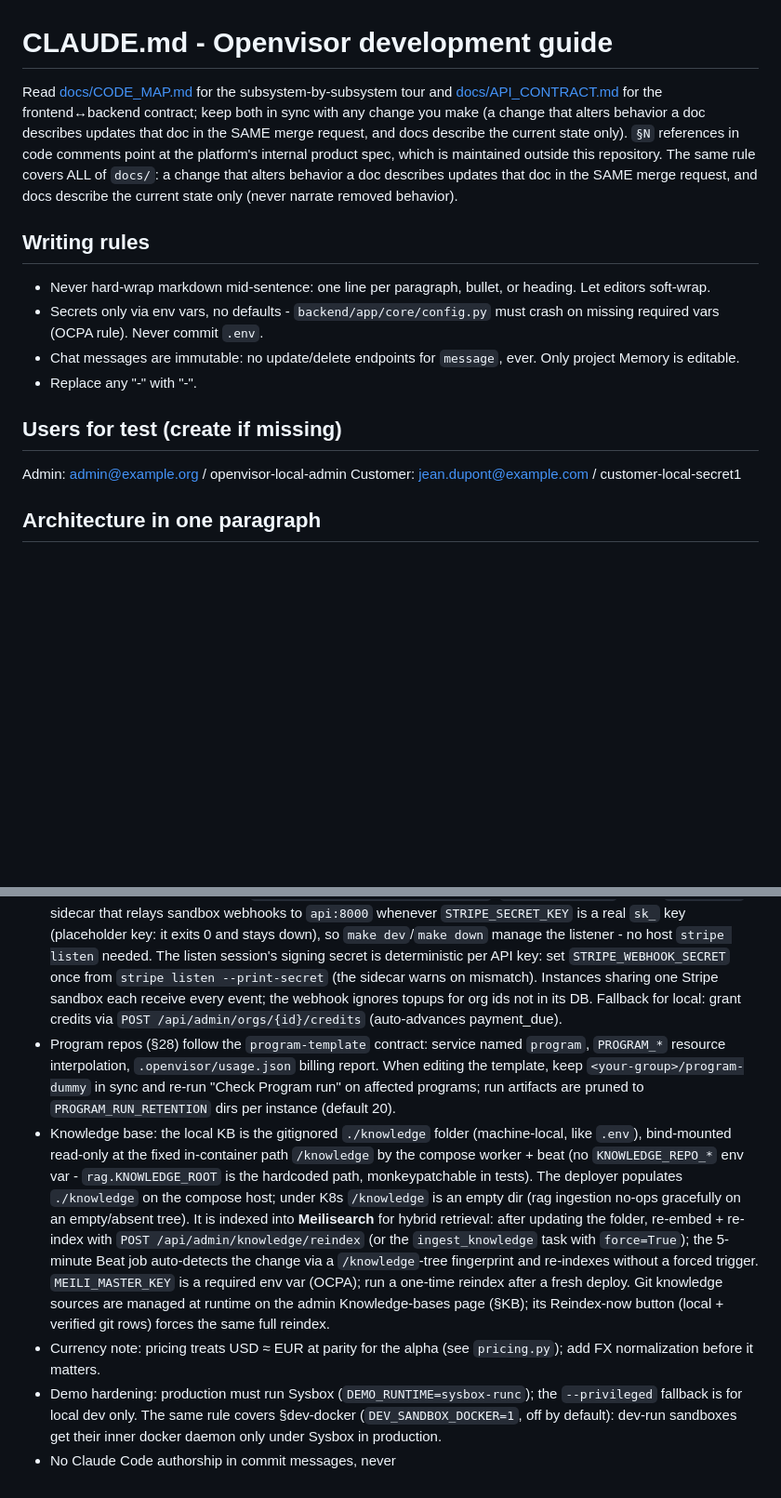
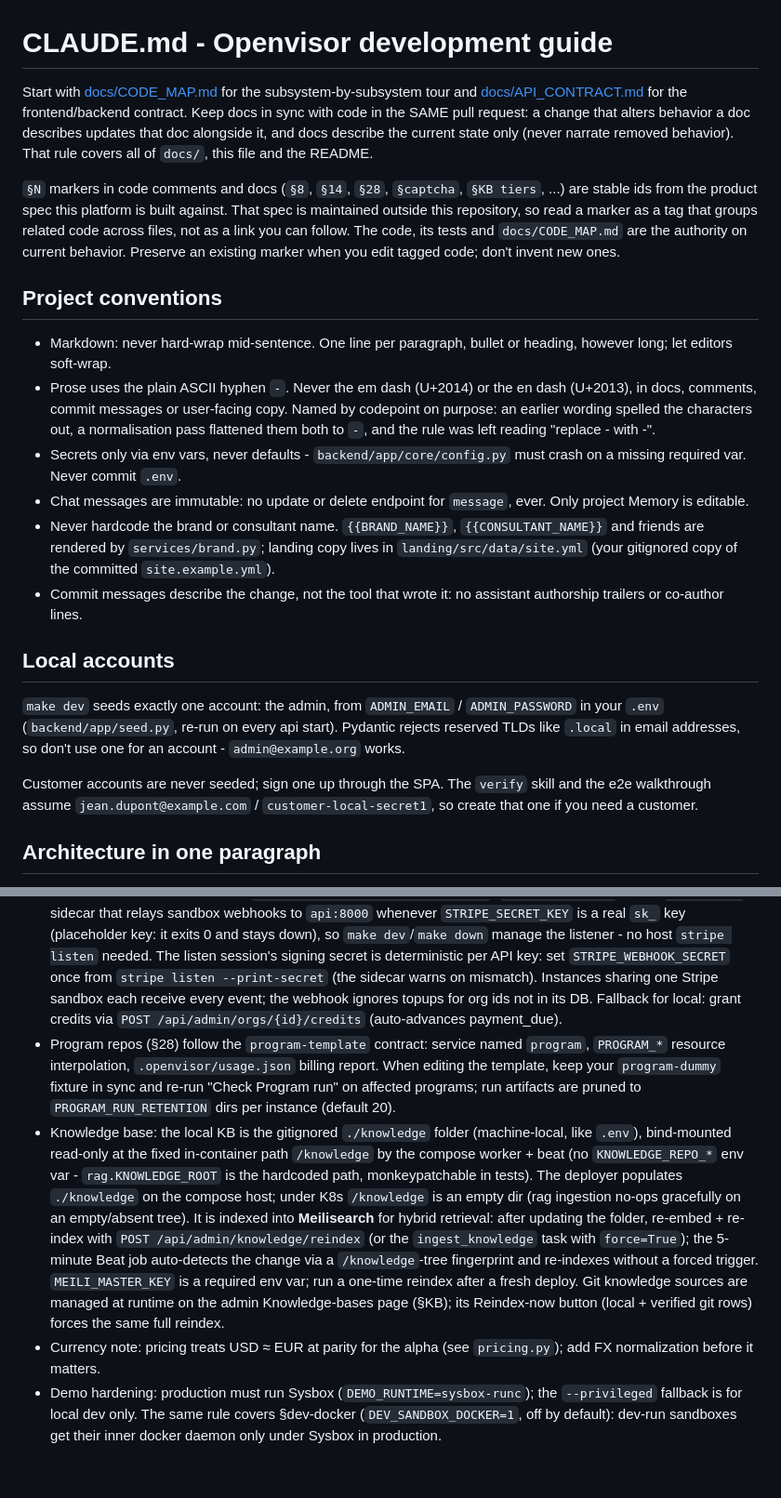
Before and after one commit to scalevisor-io/openvisor, a Markdown page: CLAUDE.md, 2 parts joined by grey strips. Shown at 93% size. Drawn GitHub-style; blank space fills up the shorter version.

```diff
--- a/CLAUDE.md
+++ b/CLAUDE.md
@@ -1,18 +1,23 @@
 # CLAUDE.md - Openvisor development guide
 
-Read [docs/CODE_MAP.md](docs/CODE_MAP.md) for the subsystem-by-subsystem tour and [docs/API_CONTRACT.md](docs/API_CONTRACT.md) for the frontend↔backend contract; keep both in sync with any change you make (a change that alters behavior a doc describes updates that doc in the SAME merge request, and docs describe the current state only). `§N` references in code comments point at the platform's internal product spec, which is maintained outside this repository. The same rule covers ALL of `docs/`: a change that alters behavior a doc describes updates that doc in the SAME merge request, and docs describe the current state only (never narrate removed behavior).
+Start with [docs/CODE_MAP.md](docs/CODE_MAP.md) for the subsystem-by-subsystem tour and [docs/API_CONTRACT.md](docs/API_CONTRACT.md) for the frontend/backend contract. Keep docs in sync with code in the SAME pull request: a change that alters behavior a doc describes updates that doc alongside it, and docs describe the current state only (never narrate removed behavior). That rule covers all of `docs/`, this file and the README.
 
-## Writing rules
+`§N` markers in code comments and docs (`§8`, `§14`, `§28`, `§captcha`, `§KB tiers`, ...) are stable ids from the product spec this platform is built against. That spec is maintained outside this repository, so read a marker as a tag that groups related code across files, not as a link you can follow. The code, its tests and `docs/CODE_MAP.md` are the authority on current behavior. Preserve an existing marker when you edit tagged code; don't invent new ones.
 
-- Never hard-wrap markdown mid-sentence: one line per paragraph, bullet, or heading. Let editors soft-wrap.
-- Secrets only via env vars, no defaults - `backend/app/core/config.py` must crash on missing required vars (OCPA rule). Never commit `.env`.
-- Chat messages are immutable: no update/delete endpoints for `message`, ever. Only project Memory is editable.
-- Replace any "-" with "-".
+## Project conventions
 
-## Users for test (create if missing)
+- Markdown: never hard-wrap mid-sentence. One line per paragraph, bullet or heading, however long; let editors soft-wrap.
+- Prose uses the plain ASCII hyphen `-`. Never the em dash (U+2014) or the en dash (U+2013), in docs, comments, commit messages or user-facing copy. Named by codepoint on purpose: an earlier wording spelled the characters out, a normalisation pass flattened them both to `-`, and the rule was left reading "replace - with -".
+- Secrets only via env vars, never defaults - `backend/app/core/config.py` must crash on a missing required var. Never commit `.env`.
+- Chat messages are immutable: no update or delete endpoint for `message`, ever. Only project Memory is editable.
+- Never hardcode the brand or consultant name. `{{BRAND_NAME}}`, `{{CONSULTANT_NAME}}` and friends are rendered by `services/brand.py`; landing copy lives in `landing/src/data/site.yml` (your gitignored copy of the committed `site.example.yml`).
+- Commit messages describe the change, not the tool that wrote it: no assistant authorship trailers or co-author lines.
 
-Admin: admin@example.org / openvisor-local-admin
-Customer: jean.dupont@example.com / customer-local-secret1
+## Local accounts
+
+`make dev` seeds exactly one account: the admin, from `ADMIN_EMAIL` / `ADMIN_PASSWORD` in your `.env` (`backend/app/seed.py`, re-run on every api start). Pydantic rejects reserved TLDs like `.local` in email addresses, so don't use one for an account - `admin@example.org` works.
+
+Customer accounts are never seeded; sign one up through the SPA. The `verify` skill and the e2e walkthrough assume `jean.dupont@example.com` / `customer-local-secret1`, so create that one if you need a customer.
 
 ## Architecture in one paragraph
 
@@ -78,8 +83,7 @@ One line each - the detail is in [docs/CODE_MAP.md](docs/CODE_MAP.md). Read that
 - The dev pipeline runs for real (`OPENHANDS_ENABLED=1`): plan gate → sandboxed build → branch push → PR/MR → security review → boot gate → demo. Keep `OPENHANDS_ENABLED=0` for fast tests (scaffold fallback). The whole flow, its provider paths and its fail-safes are in [docs/CODE_MAP.md](docs/CODE_MAP.md#the-dev-pipeline-end-to-end-14); the caps that bound spend (`DEV_RUN_TIMEOUT_MINUTES`, `DEV_MAX_ITERATIONS_DEFAULT`, per-project overrides) live in `core/config.py`. The OpenHands SDK is version-sensitive - re-verify `runner/run_dev.py` when bumping `openhands-ai`.
 - Billing, invoicing and tax: read [docs/stripe-billing.md](docs/stripe-billing.md) before touching `services/stripe_svc.py` or taking a new country live. The two failures that do NOT announce themselves: an account with no `Tax > Registrations` sells at zero tax with no error anywhere, and a live account with no webhook endpoint charges the card and never credits the wallet. Both are dashboard state, per account AND per mode, so a working sandbox proves nothing.
 - Stripe local dev: the webhook is `POST /api/billing/stripe/webhook`. `compose.dev.yml` runs a `stripe-cli` sidecar that relays sandbox webhooks to `api:8000` whenever `STRIPE_SECRET_KEY` is a real `sk_` key (placeholder key: it exits 0 and stays down), so `make dev`/`make down` manage the listener - no host `stripe listen` needed. The listen session's signing secret is deterministic per API key: set `STRIPE_WEBHOOK_SECRET` once from `stripe listen --print-secret` (the sidecar warns on mismatch). Instances sharing one Stripe sandbox each receive every event; the webhook ignores topups for org ids not in its DB. Fallback for local: grant credits via `POST /api/admin/orgs/{id}/credits` (auto-advances payment_due).
-- Program repos (§28) follow the `program-template` contract: service named `program`, `PROGRAM_*` resource interpolation, `.openvisor/usage.json` billing report. When editing the template, keep `<your-group>/program-dummy` in sync and re-run "Check Program run" on affected programs; run artifacts are pruned to `PROGRAM_RUN_RETENTION` dirs per instance (default 20).
-- Knowledge base: the local KB is the gitignored `./knowledge` folder (machine-local, like `.env`), bind-mounted read-only at the fixed in-container path `/knowledge` by the compose worker + beat (no `KNOWLEDGE_REPO_*` env var - `rag.KNOWLEDGE_ROOT` is the hardcoded path, monkeypatchable in tests). The deployer populates `./knowledge` on the compose host; under K8s `/knowledge` is an empty dir (rag ingestion no-ops gracefully on an empty/absent tree). It is indexed into **Meilisearch** for hybrid retrieval: after updating the folder, re-embed + re-index with `POST /api/admin/knowledge/reindex` (or the `ingest_knowledge` task with `force=True`); the 5-minute Beat job auto-detects the change via a `/knowledge`-tree fingerprint and re-indexes without a forced trigger. `MEILI_MASTER_KEY` is a required env var (OCPA); run a one-time reindex after a fresh deploy. Git knowledge sources are managed at runtime on the admin Knowledge-bases page (§KB); its Reindex-now button (local + verified git rows) forces the same full reindex.
+- Program repos (§28) follow the `program-template` contract: service named `program`, `PROGRAM_*` resource interpolation, `.openvisor/usage.json` billing report. When editing the template, keep your `program-dummy` fixture in sync and re-run "Check Program run" on affected programs; run artifacts are pruned to `PROGRAM_RUN_RETENTION` dirs per instance (default 20).
+- Knowledge base: the local KB is the gitignored `./knowledge` folder (machine-local, like `.env`), bind-mounted read-only at the fixed in-container path `/knowledge` by the compose worker + beat (no `KNOWLEDGE_REPO_*` env var - `rag.KNOWLEDGE_ROOT` is the hardcoded path, monkeypatchable in tests). The deployer populates `./knowledge` on the compose host; under K8s `/knowledge` is an empty dir (rag ingestion no-ops gracefully on an empty/absent tree). It is indexed into **Meilisearch** for hybrid retrieval: after updating the folder, re-embed + re-index with `POST /api/admin/knowledge/reindex` (or the `ingest_knowledge` task with `force=True`); the 5-minute Beat job auto-detects the change via a `/knowledge`-tree fingerprint and re-indexes without a forced trigger. `MEILI_MASTER_KEY` is a required env var; run a one-time reindex after a fresh deploy. Git knowledge sources are managed at runtime on the admin Knowledge-bases page (§KB); its Reindex-now button (local + verified git rows) forces the same full reindex.
 - Currency note: pricing treats USD ≈ EUR at parity for the alpha (see `pricing.py`); add FX normalization before it matters.
 - Demo hardening: production must run Sysbox (`DEMO_RUNTIME=sysbox-runc`); the `--privileged` fallback is for local dev only. The same rule covers §dev-docker (`DEV_SANDBOX_DOCKER=1`, off by default): dev-run sandboxes get their inner docker daemon only under Sysbox in production.
-- No Claude Code authorship in commit messages, never
```
Also changed, not shown: other parts of CLAUDE.md (+16 -16 lines), .claude/commands/e2e-check.md (+1 -1 lines).
